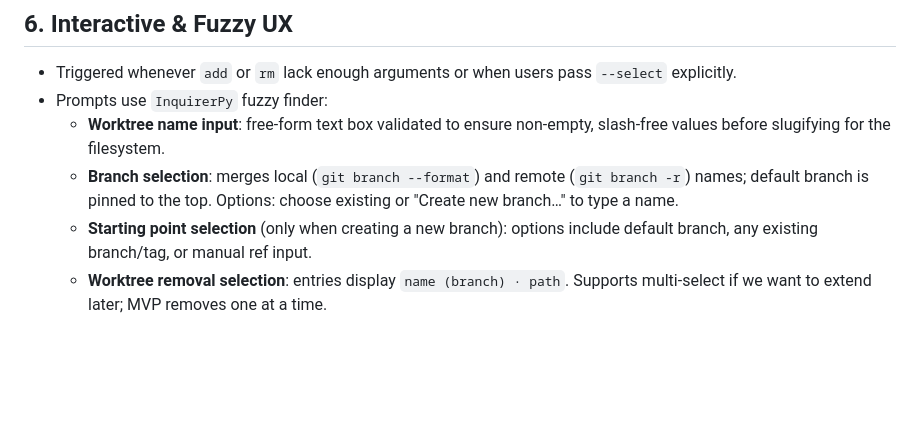
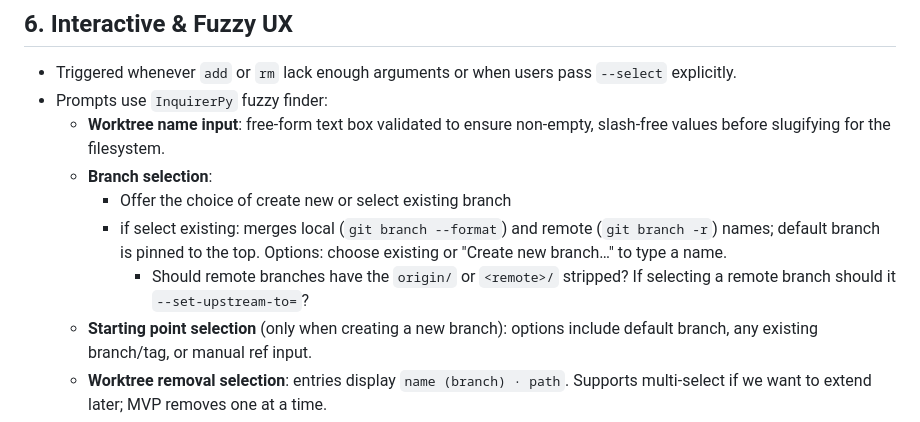
Before and after one commit to jonfk/utility-belt, a Markdown page: python/git-smart-worktree/SPEC.md, the part around the change. GitHub-like rendering; blank space fills up the shorter version.

Commit message:
docs(spec): Refine branch selection interaction

```diff
--- a/python/git-smart-worktree/SPEC.md
+++ b/python/git-smart-worktree/SPEC.md
@@ -51,7 +51,10 @@
 - Triggered whenever `add` or `rm` lack enough arguments or when users pass `--select` explicitly.
 - Prompts use `InquirerPy` fuzzy finder:
   - **Worktree name input**: free-form text box validated to ensure non-empty, slash-free values before slugifying for the filesystem.
-  - **Branch selection**: merges local (`git branch --format`) and remote (`git branch -r`) names; default branch is pinned to the top. Options: choose existing or "Create new branch…" to type a name.
+  - **Branch selection**:
+    - Offer the choice of create new or select existing branch
+    - if select existing: merges local (`git branch --format`) and remote (`git branch -r`) names; default branch is pinned to the top. Options: choose existing or "Create new branch…" to type a name.
+        - Should remote branches have the `origin/` or `<remote>/` stripped? If selecting a remote branch should it `--set-upstream-to=`?
   - **Starting point selection** (only when creating a new branch): options include default branch, any existing branch/tag, or manual ref input.
   - **Worktree removal selection**: entries display `name (branch) · path`. Supports multi-select if we want to extend later; MVP removes one at a time.
 - Users can bypass prompts entirely by supplying all positional arguments.
```
